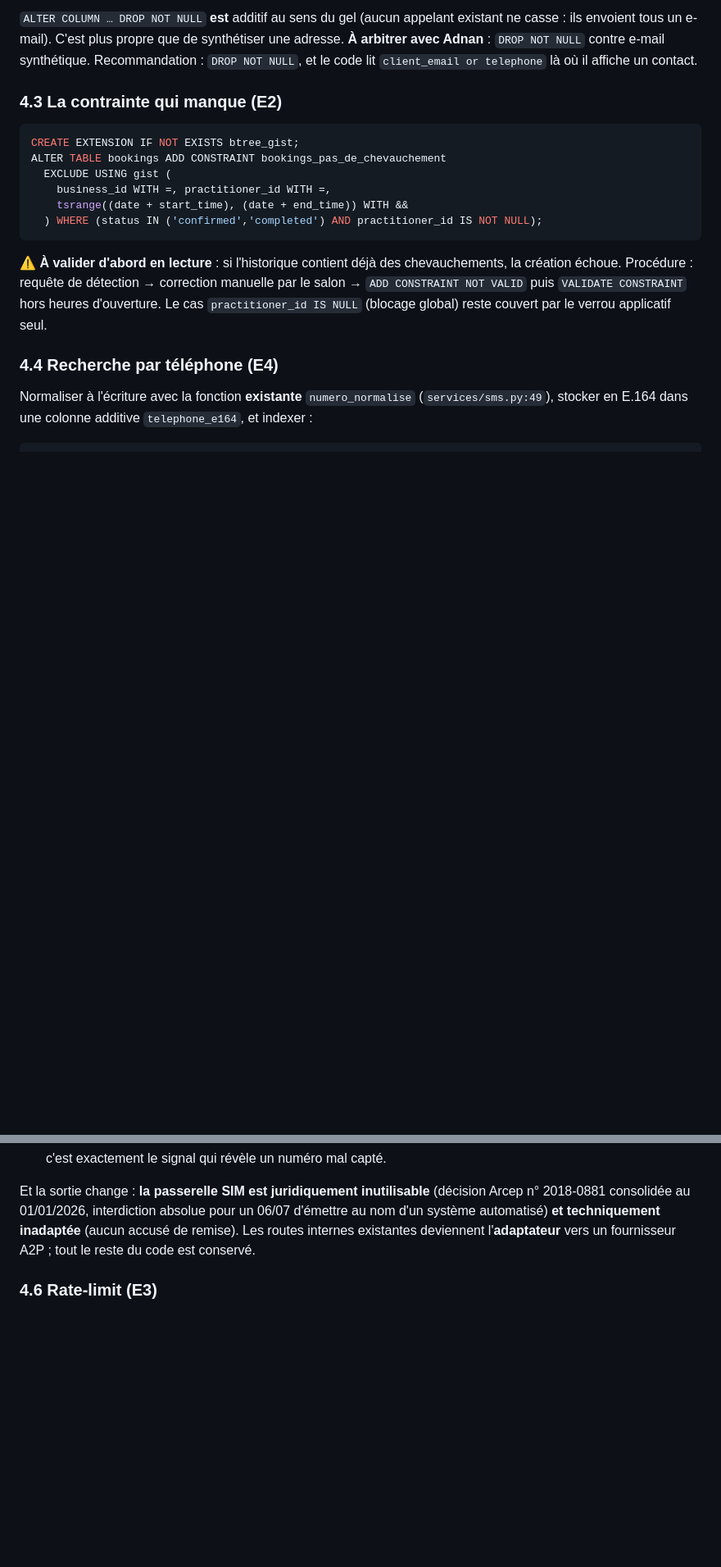
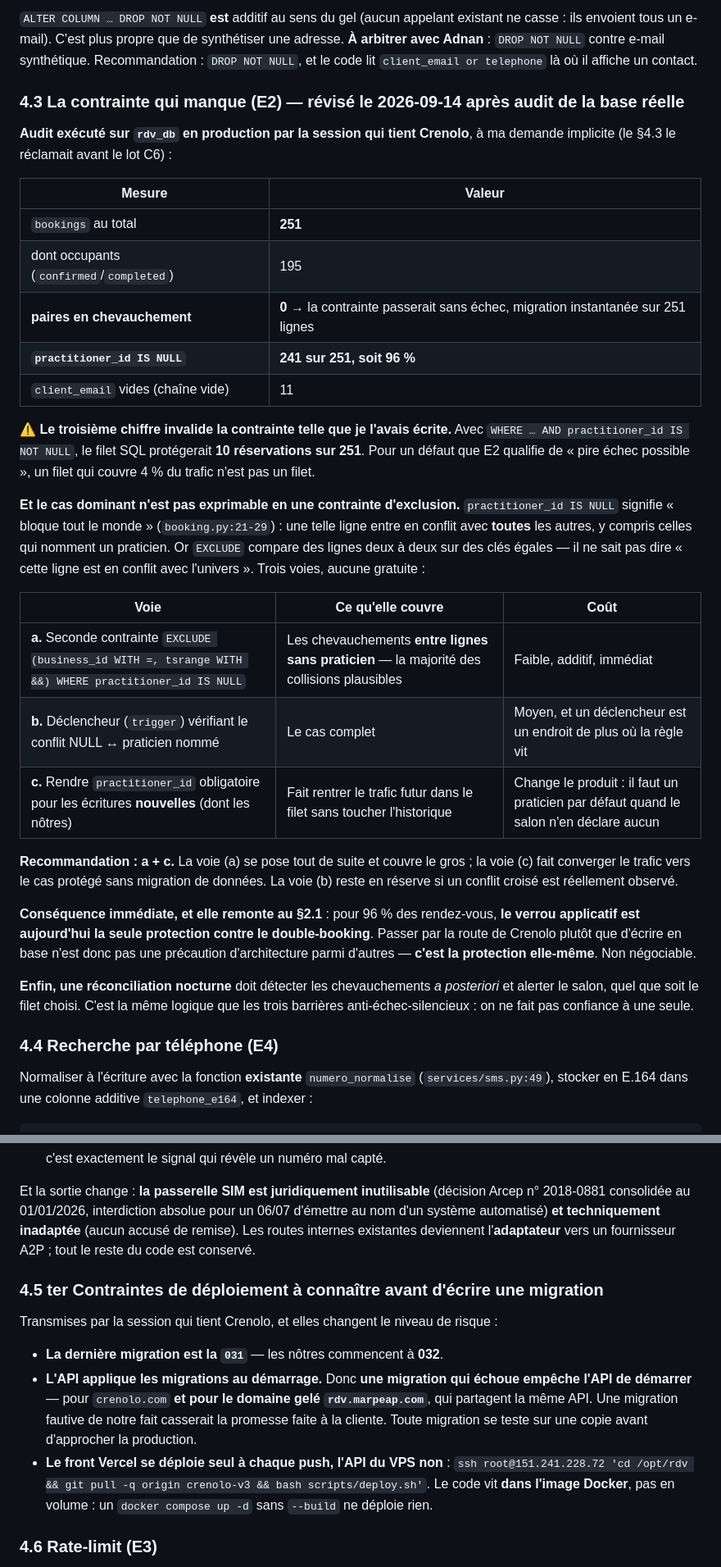
Before and after one commit to marpeap/voice_pipeline, a Markdown page: docs/04-CONNECTEUR-CRENOLO.md, 2 parts joined by grey strips. Shown at 82% size. Rendered like a GitHub page; blank space fills up the shorter version.

Commit message:
Contrainte anti-chevauchement revisee : le filet que j'avais ecrit couvrait 4 pour cent du trafic
L'audit de la base reelle donne 251 bookings, aucun chevauchement - donc la
migration passerait - mais 241 lignes sur 251, soit 96 pour cent, n'ont aucun
praticien. Ma clause WHERE practitioner_id IS NOT NULL excluait donc du filet
la quasi-totalite des rendez-vous, pour un defaut que je qualifie moi-meme de
pire echec possible.

Le cas dominant n'est pas exprimable en une contrainte d'exclusion : une ligne
sans praticien bloque tout le monde, alors qu'EXCLUDE compare des lignes deux
a deux sur des cles egales. D'ou une seconde contrainte pour les
chevauchements entre lignes sans praticien, et la convergence du trafic
nouveau vers le cas protege.

Conséquence qui remonte a la regle d'architecture : pour 96 pour cent des
rendez-vous, le verrou applicatif est la seule protection existante. Passer
par la route de Crenolo n'est donc pas une precaution, c'est la protection.

````diff
--- a/docs/04-CONNECTEUR-CRENOLO.md
+++ b/docs/04-CONNECTEUR-CRENOLO.md
@@ -100,17 +100,33 @@ Portées : `agenda:lire`, `agenda:ecrire`, `client:lire`.
 ### 4.2 `bookings.client_email` — desserrer sans casser (E1)
 `ALTER COLUMN … DROP NOT NULL` **est** additif au sens du gel (aucun appelant existant ne casse : ils envoient tous un e-mail). C'est plus propre que de synthétiser une adresse. **À arbitrer avec Adnan** : `DROP NOT NULL` contre e-mail synthétique. Recommandation : `DROP NOT NULL`, et le code lit `client_email or telephone` là où il affiche un contact.
 
-### 4.3 La contrainte qui manque (E2)
+### 4.3 La contrainte qui manque (E2) — **révisé le 2026-09-14 après audit de la base réelle**
 
-```sql
-CREATE EXTENSION IF NOT EXISTS btree_gist;
-ALTER TABLE bookings ADD CONSTRAINT bookings_pas_de_chevauchement
-  EXCLUDE USING gist (
-    business_id WITH =, practitioner_id WITH =,
-    tsrange((date + start_time), (date + end_time)) WITH &&
-  ) WHERE (status IN ('confirmed','completed') AND practitioner_id IS NOT NULL);
-```
-⚠️ **À valider d'abord en lecture** : si l'historique contient déjà des chevauchements, la création échoue. Procédure : requête de détection → correction manuelle par le salon → `ADD CONSTRAINT NOT VALID` puis `VALIDATE CONSTRAINT` hors heures d'ouverture. Le cas `practitioner_id IS NULL` (blocage global) reste couvert par le verrou applicatif seul.
+**Audit exécuté sur `rdv_db` en production par la session qui tient Crenolo**, à ma demande implicite (le §4.3 le réclamait avant le lot C6) :
+
+| Mesure | Valeur |
+|---|---|
+| `bookings` au total | **251** |
+| dont occupants (`confirmed`/`completed`) | 195 |
+| **paires en chevauchement** | **0** → la contrainte passerait sans échec, migration instantanée sur 251 lignes |
+| **`practitioner_id IS NULL`** | **241 sur 251, soit 96 %** |
+| `client_email` vides (chaîne vide) | 11 |
+
+⚠️ **Le troisième chiffre invalide la contrainte telle que je l'avais écrite.** Avec `WHERE … AND practitioner_id IS NOT NULL`, le filet SQL protégerait **10 réservations sur 251**. Pour un défaut que E2 qualifie de « pire échec possible », un filet qui couvre 4 % du trafic n'est pas un filet.
+
+**Et le cas dominant n'est pas exprimable en une contrainte d'exclusion.** `practitioner_id IS NULL` signifie « bloque tout le monde » (`booking.py:21-29`) : une telle ligne entre en conflit avec **toutes** les autres, y compris celles qui nomment un praticien. Or `EXCLUDE` compare des lignes deux à deux sur des clés égales — il ne sait pas dire « cette ligne est en conflit avec l'univers ». Trois voies, aucune gratuite :
+
+| Voie | Ce qu'elle couvre | Coût |
+|---|---|---|
+| **a.** Seconde contrainte `EXCLUDE (business_id WITH =, tsrange WITH &&) WHERE practitioner_id IS NULL` | Les chevauchements **entre lignes sans praticien** — la majorité des collisions plausibles | Faible, additif, immédiat |
+| **b.** Déclencheur (`trigger`) vérifiant le conflit NULL ↔ praticien nommé | Le cas complet | Moyen, et un déclencheur est un endroit de plus où la règle vit |
+| **c.** Rendre `practitioner_id` obligatoire pour les écritures **nouvelles** (dont les nôtres) | Fait rentrer le trafic futur dans le filet sans toucher l'historique | Change le produit : il faut un praticien par défaut quand le salon n'en déclare aucun |
+
+**Recommandation : a + c.** La voie (a) se pose tout de suite et couvre le gros ; la voie (c) fait converger le trafic vers le cas protégé sans migration de données. La voie (b) reste en réserve si un conflit croisé est réellement observé.
+
+**Conséquence immédiate, et elle remonte au §2.1** : pour 96 % des rendez-vous, **le verrou applicatif est aujourd'hui la seule protection contre le double-booking**. Passer par la route de Crenolo plutôt que d'écrire en base n'est donc pas une précaution d'architecture parmi d'autres — **c'est la protection elle-même**. Non négociable.
+
+**Enfin, une réconciliation nocturne** doit détecter les chevauchements *a posteriori* et alerter le salon, quel que soit le filet choisi. C'est la même logique que les trois barrières anti-échec-silencieux : on ne fait pas confiance à une seule.
 
 ### 4.4 Recherche par téléphone (E4)
 Normaliser à l'écriture avec la fonction **existante** `numero_normalise` (`services/sms.py:49`), stocker en E.164 dans une colonne additive `telephone_e164`, et indexer :
@@ -141,6 +157,14 @@ L'audit A3 a trouvé trois défauts dans la couche SMS existante, qui empêchent
 
 Et la sortie change : **la passerelle SIM est juridiquement inutilisable** (décision Arcep n° 2018-0881 consolidée au 01/01/2026, interdiction absolue pour un 06/07 d'émettre au nom d'un système automatisé) **et techniquement inadaptée** (aucun accusé de remise). Les routes internes existantes deviennent l'**adaptateur** vers un fournisseur A2P ; tout le reste du code est conservé.
 
+### 4.5 ter Contraintes de déploiement à connaître avant d'écrire une migration
+
+Transmises par la session qui tient Crenolo, et elles changent le niveau de risque :
+
+- **La dernière migration est la `031`** — les nôtres commencent à **032**.
+- **L'API applique les migrations au démarrage.** Donc **une migration qui échoue empêche l'API de démarrer** — pour `crenolo.com` **et pour le domaine gelé `rdv.marpeap.com`**, qui partagent la même API. Une migration fautive de notre fait casserait la promesse faite à la cliente. Toute migration se teste sur une copie avant d'approcher la production.
+- **Le front Vercel se déploie seul à chaque push, l'API du VPS non** : `ssh root@151.241.228.72 'cd /opt/rdv && git pull -q origin crenolo-v3 && bash scripts/deploy.sh'`. Le code vit **dans l'image Docker**, pas en volume : un `docker compose up -d` sans `--build` ne déploie rien.
+
 ### 4.6 Rate-limit (E3)
 Exempter les routes `/connecteur/v1/*` du `10/hour`, et poser à la place une limite **par clé d'API** (donc par salon), dimensionnée sur le volume d'appels réel. Une IP unique côté agent ne doit jamais être l'unité de compte.
 
````
Also changed, not shown: other parts of docs/04-CONNECTEUR-CRENOLO.md (+1 -1 lines).
